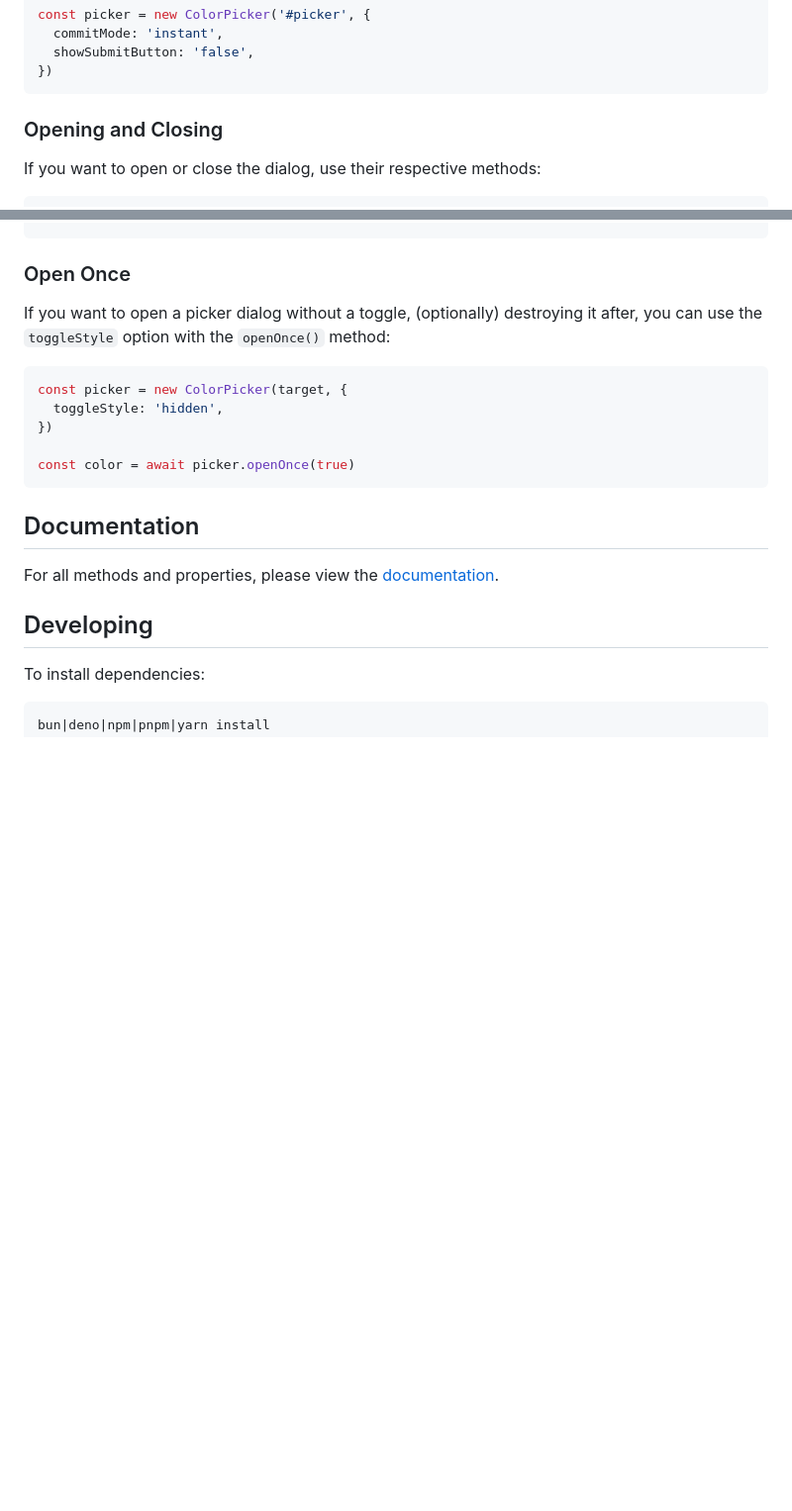
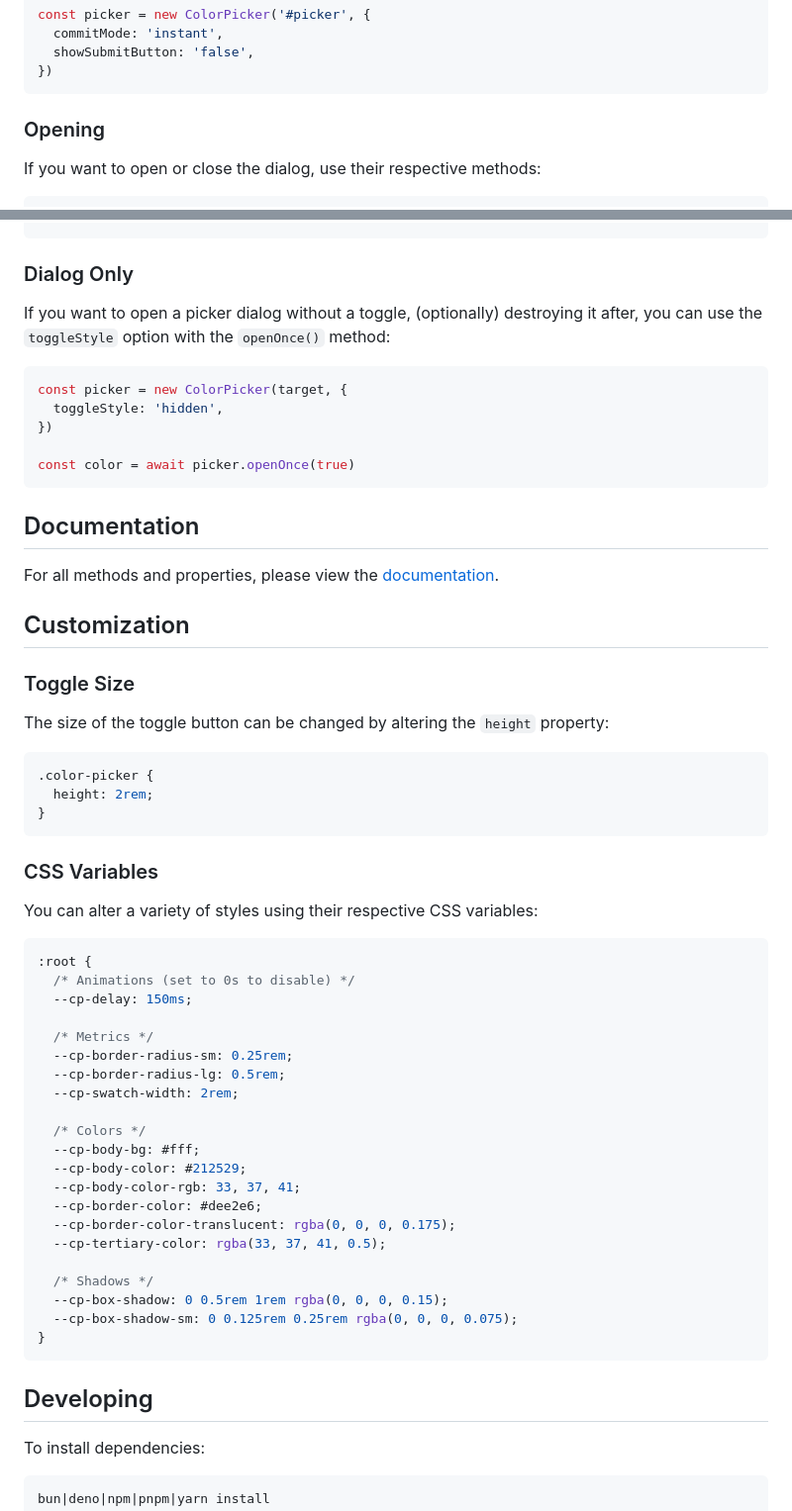
Before and after one commit to wipeautcrafter/jscolorpicker, a Markdown page: README.md, 2 parts joined by grey strips. Shown at 99% size. Drawn GitHub-style; blank space fills up the shorter version.

Commit message:
chore: improve getting started, update name

````diff
--- a/README.md
+++ b/README.md
@@ -96,7 +99,7 @@ const picker = new ColorPicker('#picker', {
 })
 ```
 
-### Opening and Closing
+### Opening
 
 If you want to open or close the dialog, use their respective methods:
 
@@ -130,7 +133,7 @@ picker.on('pick', (color) => console.log('pick', color))
 picker.on('cancel', () => console.log('cancel'))
 ```
 
-### Open Once
+### Dialog Only
 
 If you want to open a picker dialog without a toggle, (optionally) destroying it after, you can use the `toggleStyle` option with the `openOnce()` method:
 
@@ -146,6 +149,46 @@ const color = await picker.openOnce(true)
 
 For all methods and properties, please view the [documentation](DOCUMENTATION.md).
 
+## Customization
+
+### Toggle Size
+
+The size of the toggle button can be changed by altering the `height` property:
+
+```css
+.color-picker {
+  height: 2rem;
+}
+```
+
+### CSS Variables
+
+You can alter a variety of styles using their respective CSS variables:
+
+```css
+:root {
+  /* Animations (set to 0s to disable) */
+  --cp-delay: 150ms;
+
+  /* Metrics */
+  --cp-border-radius-sm: 0.25rem;
+  --cp-border-radius-lg: 0.5rem;
+  --cp-swatch-width: 2rem;
+
+  /* Colors */
+  --cp-body-bg: #fff;
+  --cp-body-color: #212529;
+  --cp-body-color-rgb: 33, 37, 41;
+  --cp-border-color: #dee2e6;
+  --cp-border-color-translucent: rgba(0, 0, 0, 0.175);
+  --cp-tertiary-color: rgba(33, 37, 41, 0.5);
+
+  /* Shadows */
+  --cp-box-shadow: 0 0.5rem 1rem rgba(0, 0, 0, 0.15);
+  --cp-box-shadow-sm: 0 0.125rem 0.25rem rgba(0, 0, 0, 0.075);
+}
+```
+
 ## Developing
 
 To install dependencies:
````
Also changed, not shown: other parts of README.md (+7 -4 lines).
